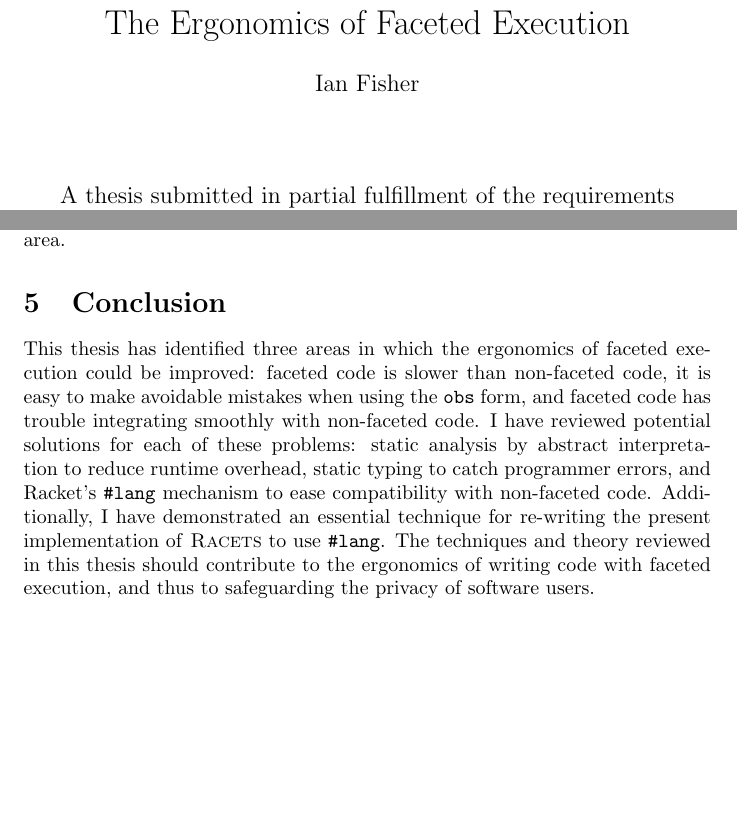
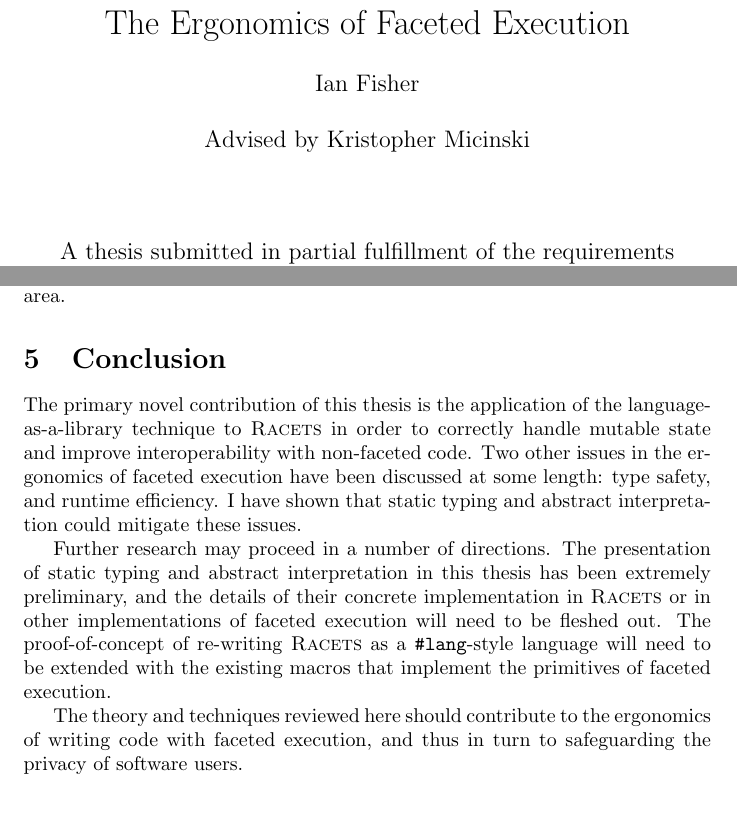
Before and after one commit to iafisher/cs399, a LaTeX thesis (tex/thesis.tex): two parts of pages 1 and 25 of 26, joined at a grey line, cut so that both start at the same text, the shorter picture padded with empty space. Compiled offline with pdfLaTeX.

Commit message:
Add further research to conclusion

```diff
--- a/tex/thesis.tex
+++ b/tex/thesis.tex
@@ -31,7 +31,7 @@
 \bibliographystyle{acm}
 
 \title{The Ergonomics of Faceted Execution}
-\author{Ian Fisher \\ \\ \\ \\ A thesis submitted in partial fulfillment of the requirements \\ for the degree of Bachelor of Science in Computer Science \\ \\ \\}  % There has got to be a better way to do this.
+\author{Ian Fisher \\ \\ Advised by Kristopher Micinski \\ \\ \\ \\ A thesis submitted in partial fulfillment of the requirements \\ for the degree of Bachelor of Science in Computer Science \\ \\ \\}
 \date{Haverford College \\ 29 April 2018}
 
 \begin{document}
@@ -767,9 +767,11 @@ Actually deriving an abstract interpreter for \textsc{Racets} (bridging the high
 
 
 \section{Conclusion\label{sec:conclusion}}
-This thesis has identified three areas in which the ergonomics of faceted execution could be improved: faceted code is slower than non-faceted code, it is easy to make avoidable mistakes when using the \texttt{obs} form, and faceted code has trouble integrating smoothly with non-faceted code. I have reviewed potential solutions for each of these problems: static analysis by abstract interpretation to reduce runtime overhead, static typing to catch programmer errors, and Racket's \texttt{\#lang} mechanism to ease compatibility with non-faceted code. Additionally, I have demonstrated an essential technique for re-writing the present implementation of \textsc{Racets} to use \texttt{\#lang}. The techniques and theory reviewed in this thesis should contribute to the ergonomics of writing code with faceted execution, and thus to safeguarding the privacy of software users.
+The primary novel contribution of this thesis is the application of the language-as-a-library technique to \textsc{Racets} in order to correctly handle mutable state and improve interoperability with non-faceted code. Two other issues in the ergonomics of faceted execution have been discussed at some length: type safety, and runtime efficiency. I have shown that static typing and abstract interpretation could mitigate these issues.
 
-% TODO: Further research
+Further research may proceed in a number of directions. The presentation of static typing and abstract interpretation in this thesis has been extremely preliminary, and the details of their concrete implementation in \textsc{Racets} or in other implementations of faceted execution will need to be fleshed out. The proof-of-concept of re-writing \textsc{Racets} as a \texttt{\#lang}-style language will need to be extended with the existing macros that implement the primitives of faceted execution.
+
+The theory and techniques reviewed here should contribute to the ergonomics of writing code with faceted execution, and thus in turn to safeguarding the privacy of software users.
 
 
 
```
